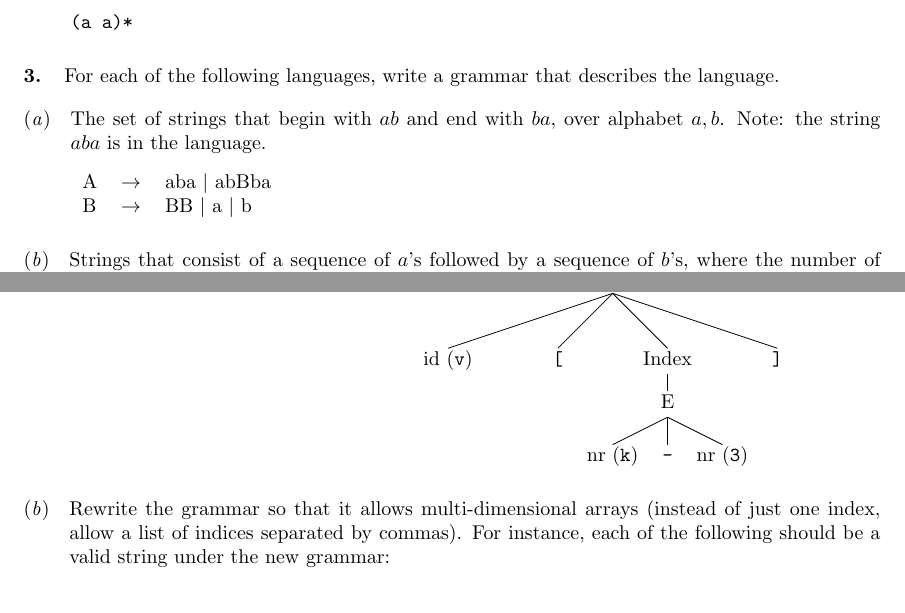
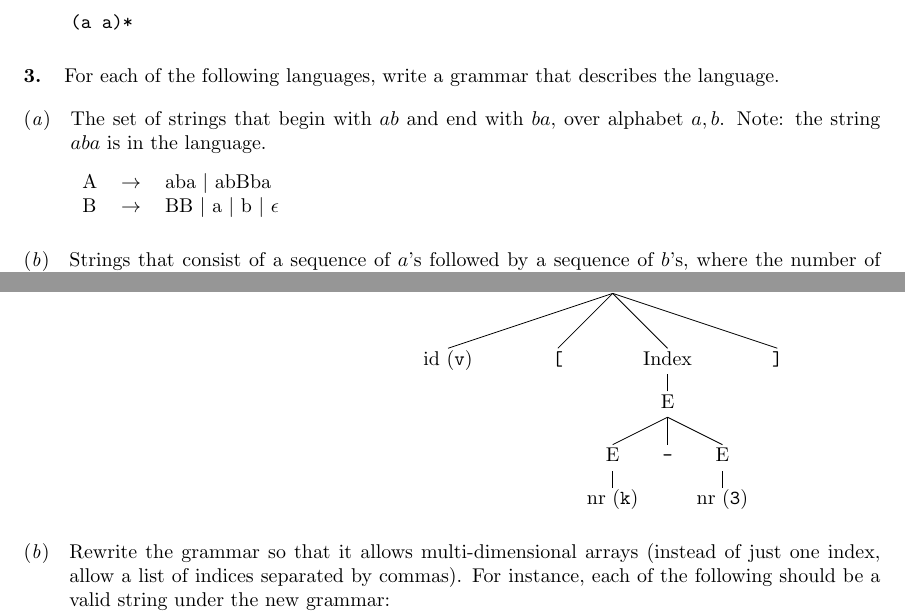
Before and after one commit to Keizouw8/cs-326, a LaTeX problem sheet (hw1.tex): two parts of pages 2 and 4 of 4, joined at a grey line, cut so that both start at the same text. Compiled offline with pdfLaTeX.

Commit message:
hw1 5(a), 3(a)

```diff
--- a/hw1.tex
+++ b/hw1.tex
@@ -101,7 +101,7 @@ digit = 1 | 2 | 3 | 4 | 5 | 6 | 7 | 8 | 9
 \begin{adjustwidth}{2.35em}{0pt}
 \begin{tabular}{l c l}
 A & $\rightarrow$ & aba $|$ abBba \\
-B & $\rightarrow$ & BB $|$ a $|$ b
+B & $\rightarrow$ & BB $|$ a $|$ b $|$ $\epsilon$
 \end{tabular}
 \end{adjustwidth}
 \subsection{Strings that consist of a sequence of $a$’s followed by a sequence of $b$’s, where the number of $a$’s is even, and equal to the number of $b$’s, over alphabet $\{a,b\}$. In other words, the language \{$a^nb^n $ $|$ $ n \geq 0$ and $n$ is even\}.}
@@ -200,9 +200,13 @@ x = v[k-3]
 				\texttt{[}
 				[.Index
 					[.E
-						{nr (\texttt{k})}
+						[.E
+							{nr (\texttt{k})}
+						]
 						\texttt{-}
-						{nr (\texttt{3})}
+						[.E
+							{nr (\texttt{3})}
+						]
 					]
 				]
 				\texttt{]}
```
Also changed, not shown: hw1.pdf.
